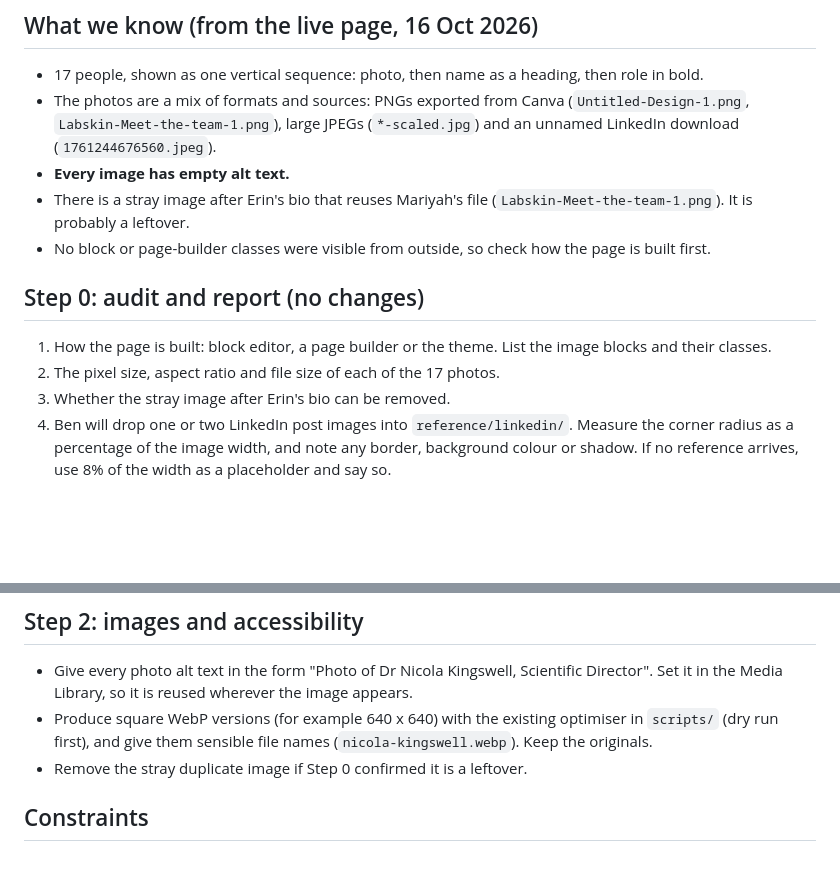
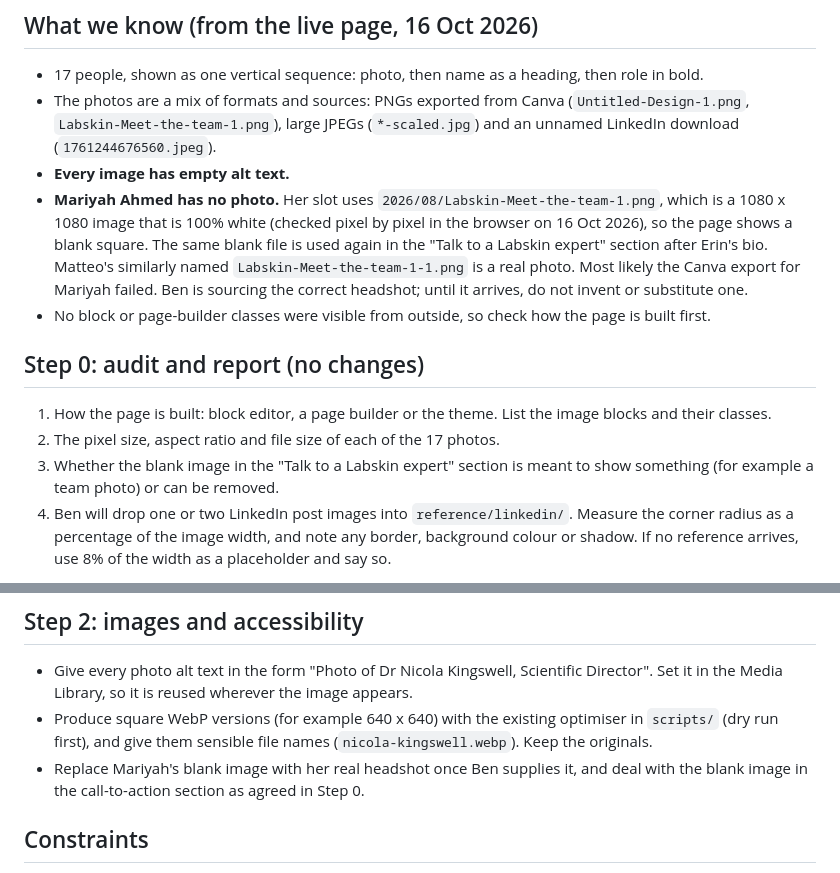
Before and after one commit to benmawhinney/LabSkin-footer, a Markdown page: docs/WO-005-meet-the-team-images.md, 2 parts joined by grey strips. Rendered like a GitHub page; blank space fills up the shorter version.

Commit message:
WO-005: Mariyah's headshot is a blank white image, not a duplicate
Co-Authored-By: Claude Opus 5.5 <noreply@anthropic.com>
Claude-Session: https://claude.ai/code/session_01Fy6R3qNovEybC9BirhsHNY

```diff
--- a/docs/WO-005-meet-the-team-images.md
+++ b/docs/WO-005-meet-the-team-images.md
@@ -14,14 +14,14 @@ The team posts on LinkedIn with square photos and rounded corners. The Meet the
 - 17 people, shown as one vertical sequence: photo, then name as a heading, then role in bold.
 - The photos are a mix of formats and sources: PNGs exported from Canva (`Untitled-Design-1.png`, `Labskin-Meet-the-team-1.png`), large JPEGs (`*-scaled.jpg`) and an unnamed LinkedIn download (`1761244676560.jpeg`).
 - **Every image has empty alt text.**
-- There is a stray image after Erin's bio that reuses Mariyah's file (`Labskin-Meet-the-team-1.png`). It is probably a leftover.
+- **Mariyah Ahmed has no photo.** Her slot uses `2026/08/Labskin-Meet-the-team-1.png`, which is a 1080 x 1080 image that is 100% white (checked pixel by pixel in the browser on 16 Oct 2026), so the page shows a blank square. The same blank file is used again in the "Talk to a Labskin expert" section after Erin's bio. Matteo's similarly named `Labskin-Meet-the-team-1-1.png` is a real photo. Most likely the Canva export for Mariyah failed. Ben is sourcing the correct headshot; until it arrives, do not invent or substitute one.
 - No block or page-builder classes were visible from outside, so check how the page is built first.
 
 ## Step 0: audit and report (no changes)
 
 1. How the page is built: block editor, a page builder or the theme. List the image blocks and their classes.
 2. The pixel size, aspect ratio and file size of each of the 17 photos.
-3. Whether the stray image after Erin's bio can be removed.
+3. Whether the blank image in the "Talk to a Labskin expert" section is meant to show something (for example a team photo) or can be removed.
 4. Ben will drop one or two LinkedIn post images into `reference/linkedin/`. Measure the corner radius as a percentage of the image width, and note any border, background colour or shadow. If no reference arrives, use 8% of the width as a placeholder and say so.
 
 Report and wait for Ben's OK.
@@ -51,7 +51,7 @@ Report and wait for Ben's OK.
 
 - Give every photo alt text in the form "Photo of Dr Nicola Kingswell, Scientific Director". Set it in the Media Library, so it is reused wherever the image appears.
 - Produce square WebP versions (for example 640 x 640) with the existing optimiser in `scripts/` (dry run first), and give them sensible file names (`nicola-kingswell.webp`). Keep the originals.
-- Remove the stray duplicate image if Step 0 confirmed it is a leftover.
+- Replace Mariyah's blank image with her real headshot once Ben supplies it, and deal with the blank image in the call-to-action section as agreed in Step 0.
 
 ## Constraints
 
```
